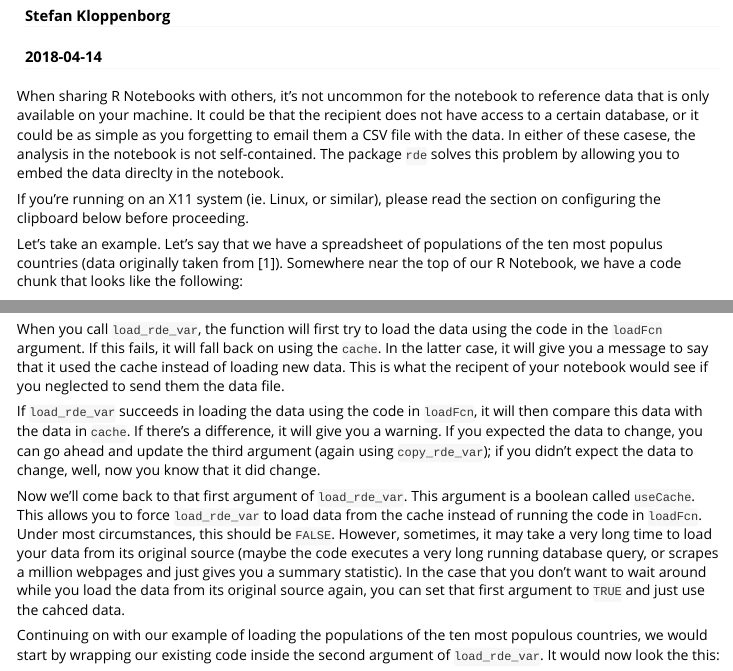
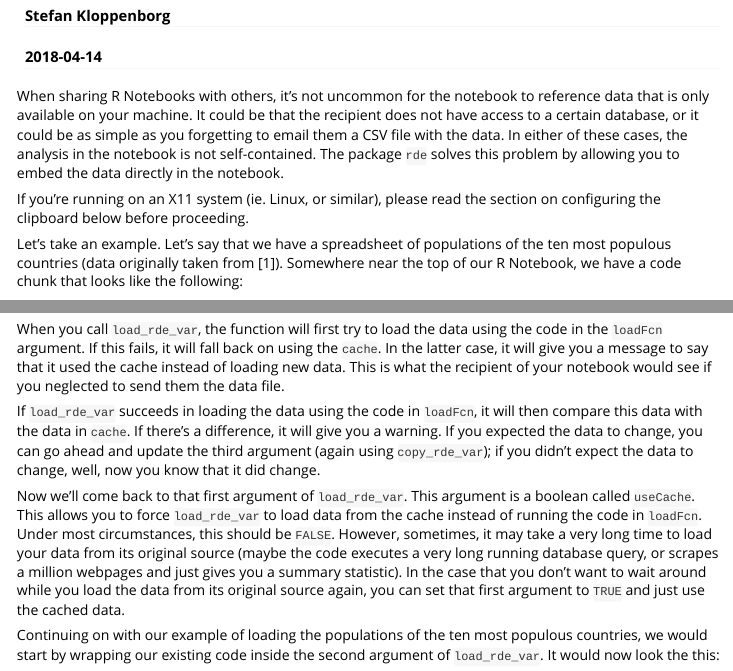
Before and after one commit to kloppen/rde, an R Markdown document (vignettes/rde_tutorial.Rmd): the page in a window 1100 px wide, from 70 px down, and a second part further down, joined at a grey line. Rendered offline with R 4.5, knitr and Pandoc, with nearby package versions; some code elsewhere in the file could not run offline; long lines of code are wrapped.

Commit message:
Fixed spelling errors

````diff
--- a/vignettes/rde_tutorial.Rmd
+++ b/vignettes/rde_tutorial.Rmd
@@ -30,11 +30,11 @@ knitr::opts_chunk$set(
 )
 ```
 
-When sharing R Notebooks with others, it's not uncommon for the notebook to reference data that is only available on your machine. It could be that the recipient does not have access to a certain database, or it could be as simple as you forgetting to email them a CSV file with the data. In either of these casese, the analysis in the notebook is not self-contained. The package `rde` solves this problem by allowing you to embed the data direclty in the notebook.
+When sharing R Notebooks with others, it's not uncommon for the notebook to reference data that is only available on your machine. It could be that the recipient does not have access to a certain database, or it could be as simple as you forgetting to email them a CSV file with the data. In either of these cases, the analysis in the notebook is not self-contained. The package `rde` solves this problem by allowing you to embed the data directly in the notebook.
 
 If you're running on an X11 system (ie. Linux, or similar), please read the section on configuring the clipboard below before proceeding.
 
-Let's take an example. Let's say that we have a spreadsheet of populations of the ten most populus countries (data originally taken from [@popclock]). Somewhere near the top of our R Notebook, we have a code chunk that looks like the following:
+Let's take an example. Let's say that we have a spreadsheet of populations of the ten most populous countries (data originally taken from [@popclock]). Somewhere near the top of our R Notebook, we have a code chunk that looks like the following:
 
 ```{r include=FALSE}
 fname <- system.file("extdata", "country_pop.csv", package = "rde")
@@ -60,11 +60,11 @@ If you want to include the data directly in the notebook, you can use `rde` to d
 
 The function `load_rde_var` takes three arguments. The first argument is a boolean (we'll come back to this). The second argument is `loadFcn`. This is a piece of code that loads data from a source of your choosing (a CSV file, a database, etc.). This is the code that needs to work on your computer; it does not need to work on the computer of the notebook recipient. The third argument is `cache`. This argument is an encoded copy of the data.
 
-When you call `load_rde_var`, the function will first try to load the data using the code in the `loadFcn` argument. If this fails, it will fall back on using the `cache`. In the latter case, it will give you a message to say that it used the cache instead of loading new data. This is what the recipent of your notebook would see if you neglected to send them the data file.
+When you call `load_rde_var`, the function will first try to load the data using the code in the `loadFcn` argument. If this fails, it will fall back on using the `cache`. In the latter case, it will give you a message to say that it used the cache instead of loading new data. This is what the recipient of your notebook would see if you neglected to send them the data file.
 
 If `load_rde_var` succeeds in loading the data using the code in `loadFcn`, it will then compare this data with the data in `cache`. If there's a difference, it will give you a warning. If you expected the data to change, you can go ahead and update the third argument (again using `copy_rde_var`); if you didn't expect the data to change, well, now you know that it did change.
 
-Now we'll come back to that first argument of `load_rde_var`. This argument is a boolean called `useCache`. This allows you to force `load_rde_var` to load data from the cache instead of running the code in `loadFcn`. Under most circumstances, this should be `FALSE`. However, sometimes, it may take a very long time to load your data from its original source (maybe the code executes a very long running database query, or scrapes a million webpages and just gives you a summary statistic). In the case that you don't want to wait around while you load the data from its original source again, you can set that first argument to `TRUE` and just use the cahced data.
+Now we'll come back to that first argument of `load_rde_var`. This argument is a boolean called `useCache`. This allows you to force `load_rde_var` to load data from the cache instead of running the code in `loadFcn`. Under most circumstances, this should be `FALSE`. However, sometimes, it may take a very long time to load your data from its original source (maybe the code executes a very long running database query, or scrapes a million webpages and just gives you a summary statistic). In the case that you don't want to wait around while you load the data from its original source again, you can set that first argument to `TRUE` and just use the cached data.
 
 Continuing on with our example of loading the populations of the ten most populous countries, we would start by wrapping our existing code inside the second argument of `load_rde_var`. It would now look the this:
 
````
